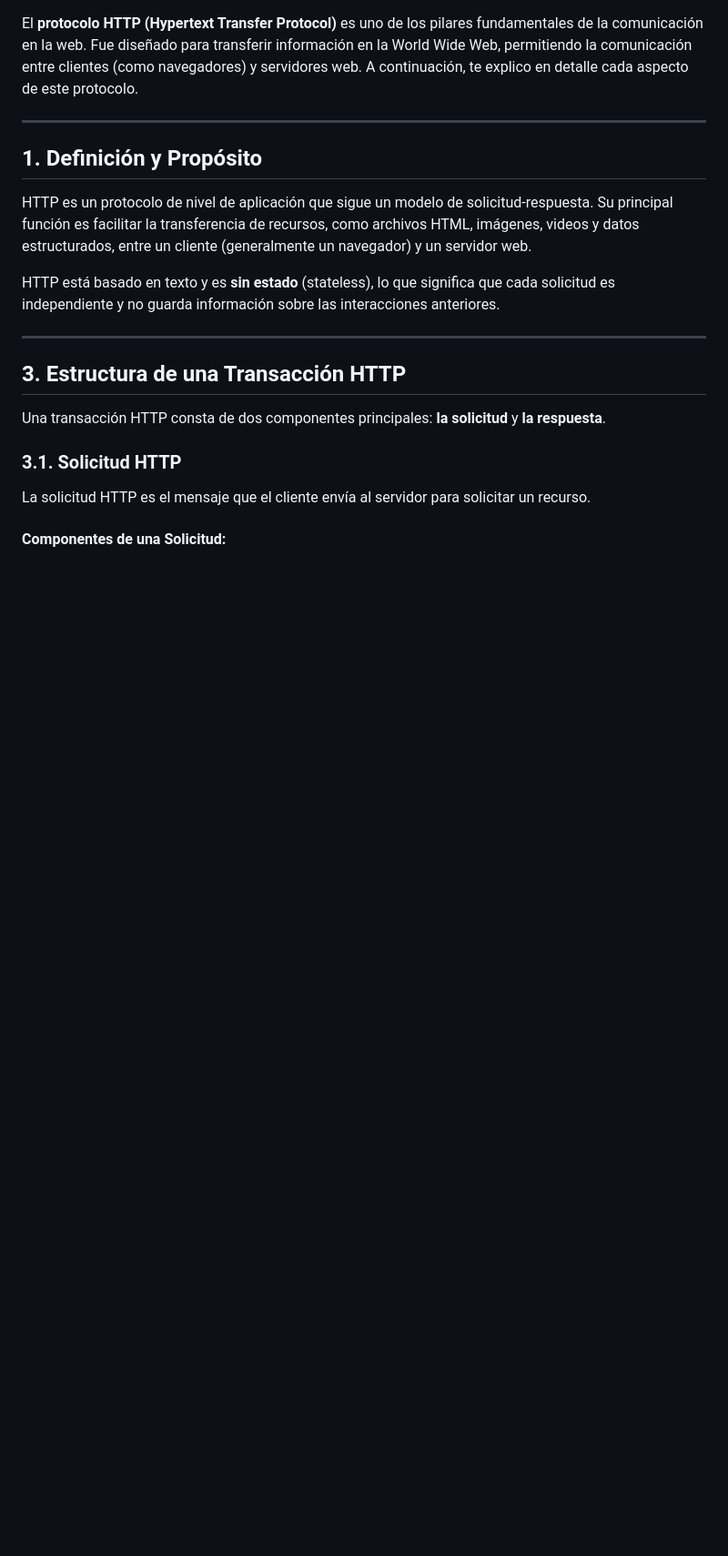
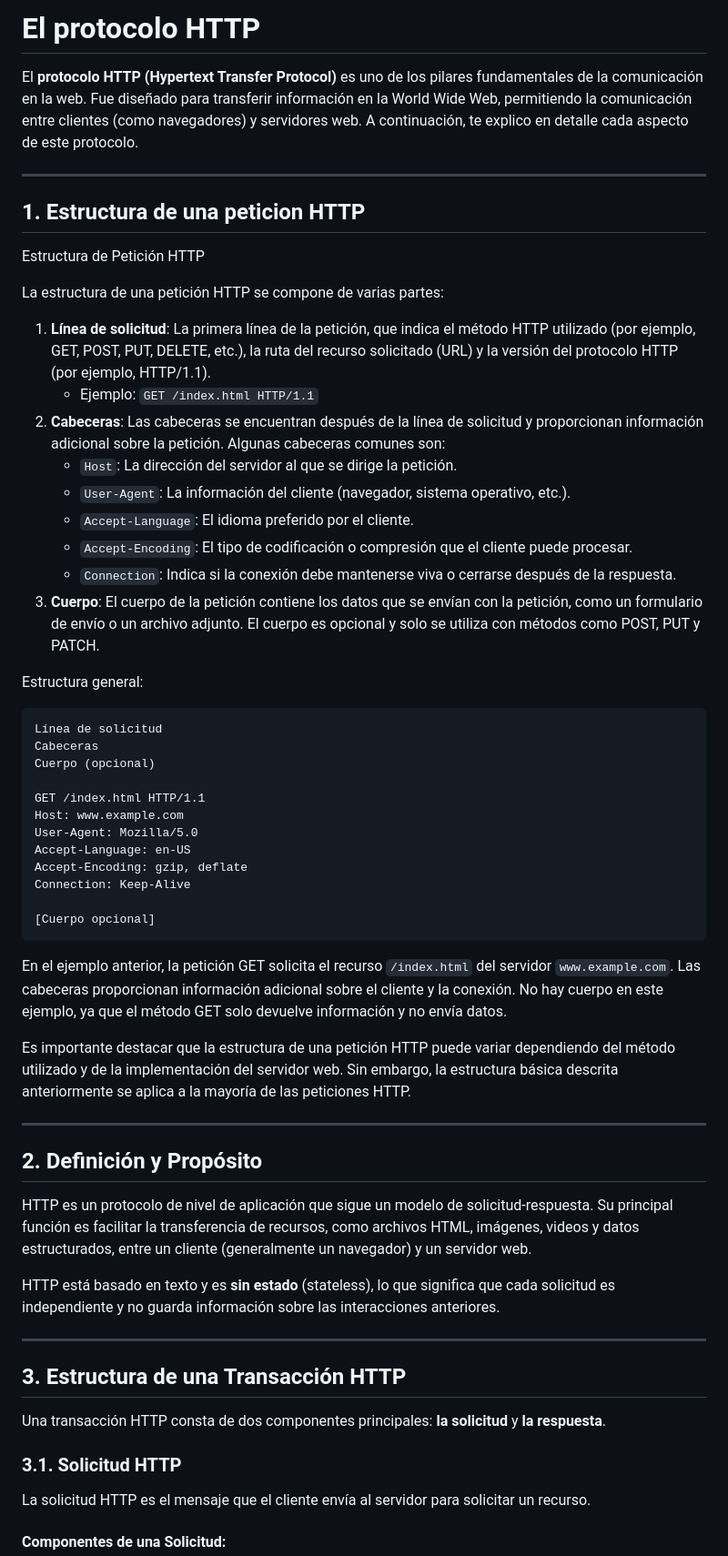
Before and after one commit to XabierGallardo/Road-to-Web-Development, a Markdown page: Fullstack Roadmap/2_http.md, the part around the change. Shown: that part at 91% size. Drawn GitHub-style; blank space fills up the shorter version.

Commit message:
Updated HTTP Request structure

````diff
--- a/Fullstack Roadmap/2_http.md
+++ b/Fullstack Roadmap/2_http.md
@@ -1,8 +1,45 @@
+# El protocolo HTTP
 El **protocolo HTTP (Hypertext Transfer Protocol)** es uno de los pilares fundamentales de la comunicación en la web. Fue diseñado para transferir información en la World Wide Web, permitiendo la comunicación entre clientes (como navegadores) y servidores web. A continuación, te explico en detalle cada aspecto de este protocolo.
 
 ---
 
-## 1. **Definición y Propósito**
+## 1. Estructura de una peticion HTTP
+Estructura de Petición HTTP
+
+La estructura de una petición HTTP se compone de varias partes:
+
+1. **Línea de solicitud**: La primera línea de la petición, que indica el método HTTP utilizado (por ejemplo, GET, POST, PUT, DELETE, etc.), la ruta del recurso solicitado (URL) y la versión del protocolo HTTP (por ejemplo, HTTP/1.1).
+	* Ejemplo: `GET /index.html HTTP/1.1`
+2. **Cabeceras**: Las cabeceras se encuentran después de la línea de solicitud y proporcionan información adicional sobre la petición. Algunas cabeceras comunes son:
+	* `Host`: La dirección del servidor al que se dirige la petición.
+	* `User-Agent`: La información del cliente (navegador, sistema operativo, etc.).
+	* `Accept-Language`: El idioma preferido por el cliente.
+	* `Accept-Encoding`: El tipo de codificación o compresión que el cliente puede procesar.
+	* `Connection`: Indica si la conexión debe mantenerse viva o cerrarse después de la respuesta.
+3. **Cuerpo**: El cuerpo de la petición contiene los datos que se envían con la petición, como un formulario de envío o un archivo adjunto. El cuerpo es opcional y solo se utiliza con métodos como POST, PUT y PATCH.
+
+Estructura general:
+```
+Línea de solicitud
+Cabeceras
+Cuerpo (opcional)
+
+GET /index.html HTTP/1.1
+Host: www.example.com
+User-Agent: Mozilla/5.0
+Accept-Language: en-US
+Accept-Encoding: gzip, deflate
+Connection: Keep-Alive
+
+[Cuerpo opcional]
+```
+En el ejemplo anterior, la petición GET solicita el recurso `/index.html` del servidor `www.example.com`. Las cabeceras proporcionan información adicional sobre el cliente y la conexión. No hay cuerpo en este ejemplo, ya que el método GET solo devuelve información y no envía datos.
+
+Es importante destacar que la estructura de una petición HTTP puede variar dependiendo del método utilizado y de la implementación del servidor web. Sin embargo, la estructura básica descrita anteriormente se aplica a la mayoría de las peticiones HTTP.
+
+---
+
+## 2. **Definición y Propósito**
 HTTP es un protocolo de nivel de aplicación que sigue un modelo de solicitud-respuesta. Su principal función es facilitar la transferencia de recursos, como archivos HTML, imágenes, videos y datos estructurados, entre un cliente (generalmente un navegador) y un servidor web.
 
 HTTP está basado en texto y es **sin estado** (stateless), lo que significa que cada solicitud es independiente y no guarda información sobre las interacciones anteriores.
````
